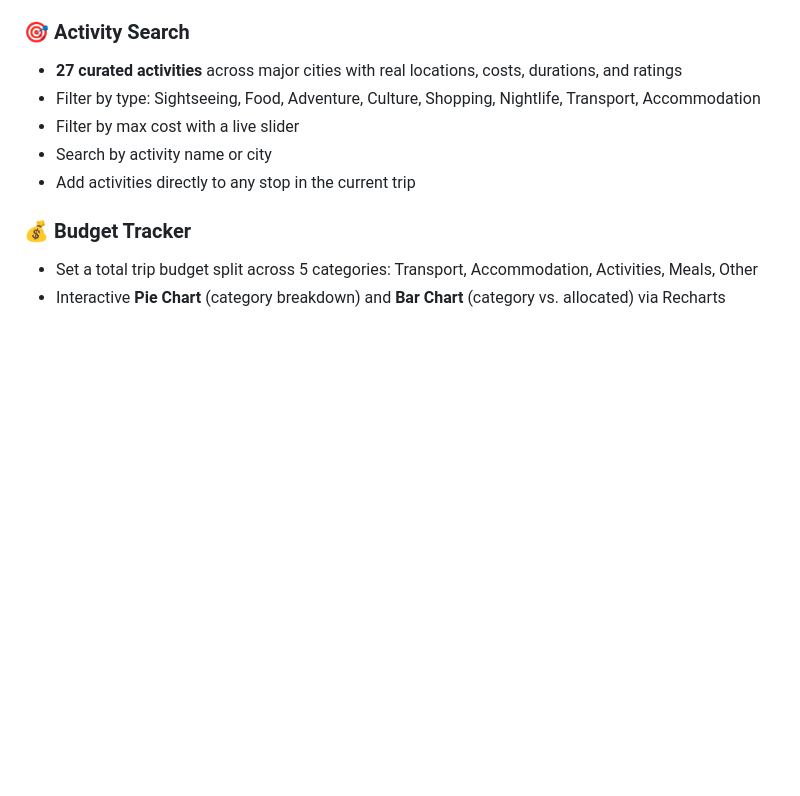
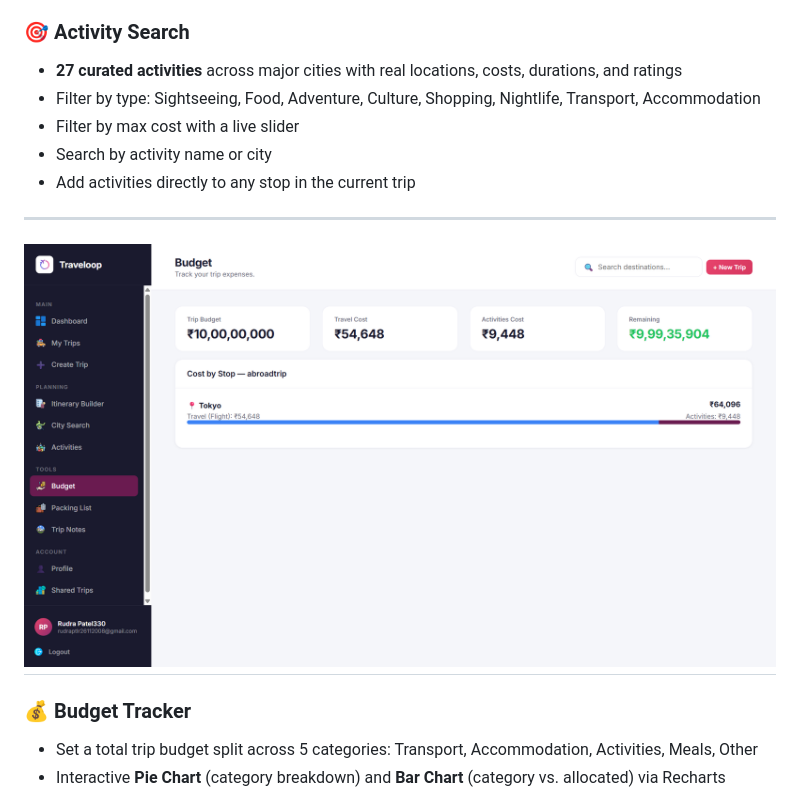
Before and after one commit to neelpatel112/VultureX-traveloop, a Markdown page: Readme.md, the part around one of its changes. GitHub-like rendering; blank space fills up the shorter version.

Commit message:
Enhance Readme with images for key features
Added images for login, city search, and budget tracker sections.

```diff
--- a/Readme.md
+++ b/Readme.md
@@ -52,7 +56,9 @@ A fully offline-capable, single-file travel planning web app built with **React
 - Filter by max cost with a live slider
 - Search by activity name or city
 - Add activities directly to any stop in the current trip
-
+---
+![budget page](budget.png)
+---
 ### 💰 Budget Tracker
 - Set a total trip budget split across 5 categories: Transport, Accommodation, Activities, Meals, Other
 - Interactive **Pie Chart** (category breakdown) and **Bar Chart** (category vs. allocated) via Recharts
```
Also changed, not shown: other parts of Readme.md (+6 -2 lines).
